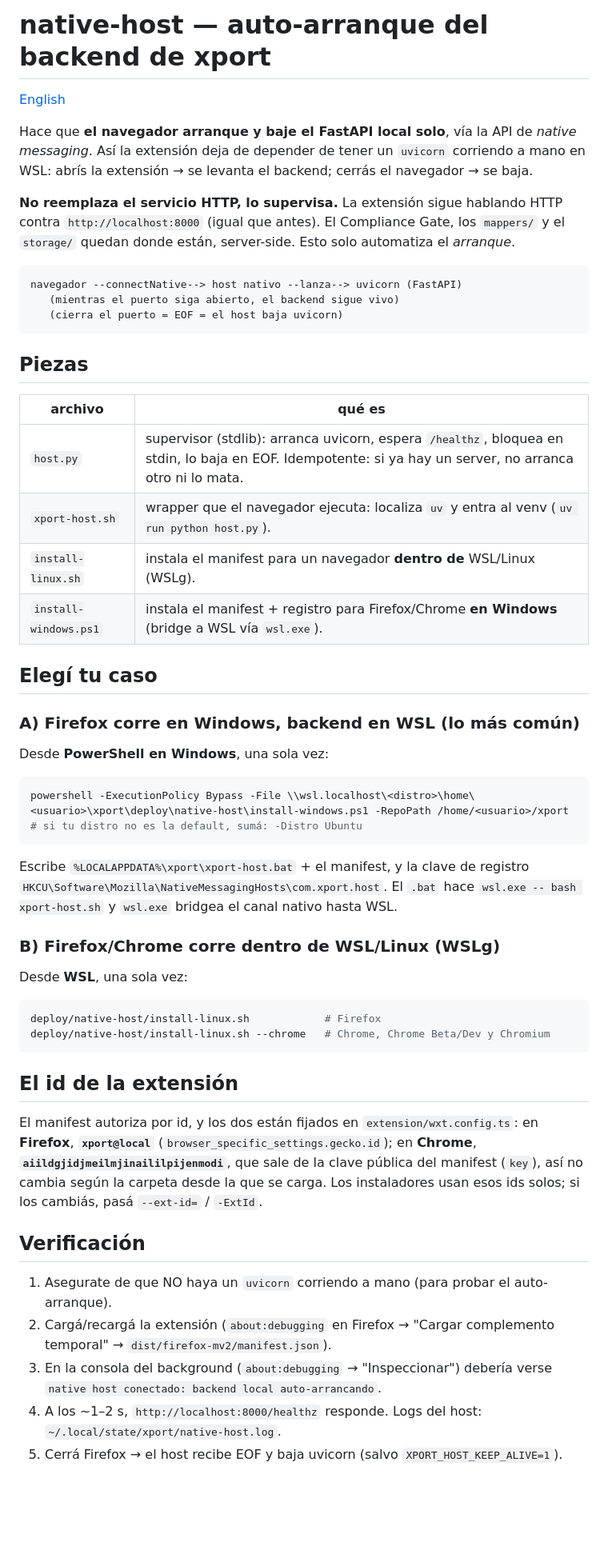
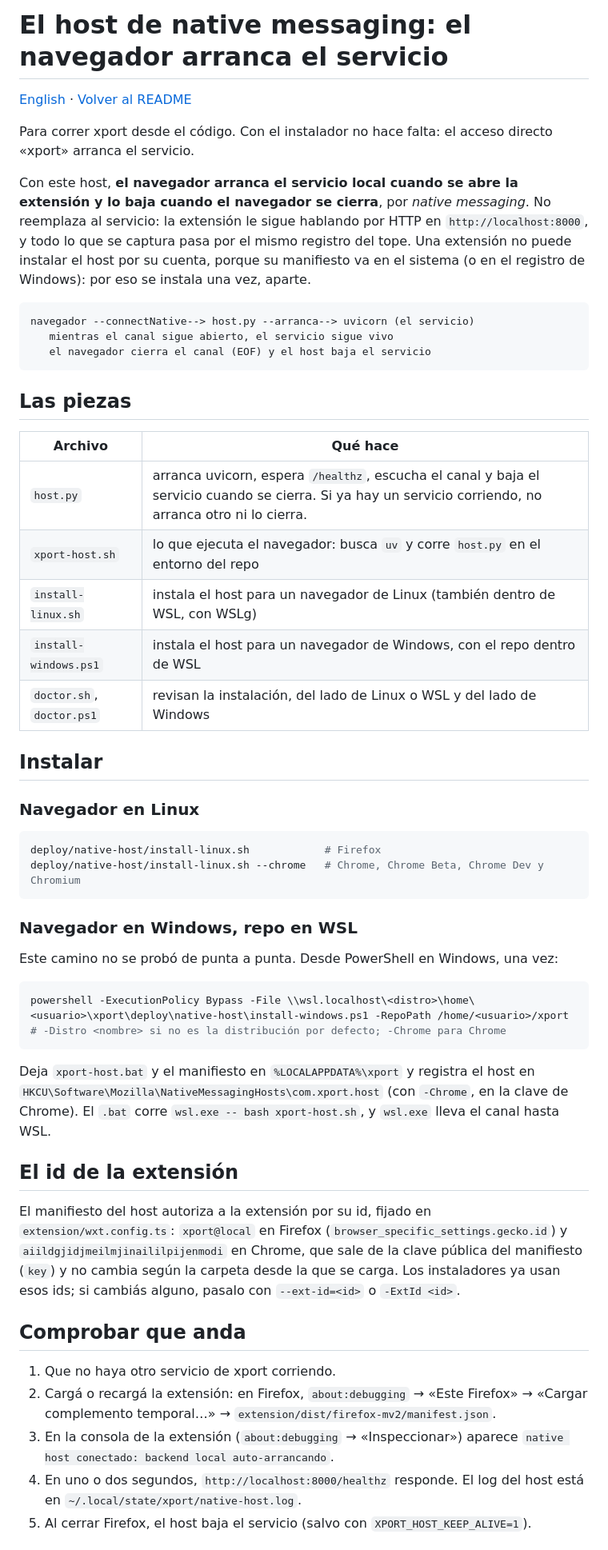
Before and after one commit to bafif/xport, a Markdown page: deploy/native-host/README.md, the part around one of its changes. Shown at 80% size. Rendered like a GitHub page; blank space fills up the shorter version.

````diff
--- a/deploy/native-host/README.md
+++ b/deploy/native-host/README.md
@@ -1,68 +1,68 @@
-# native-host — auto-arranque del backend de xport
+# El host de native messaging: el navegador arranca el servicio
 
-[English](README.en.md)
+[English](README.en.md) · [Volver al README](../../README.md)
 
-Hace que **el navegador arranque y baje el FastAPI local solo**, vía la API de
-*native messaging*. Así la extensión deja de depender de tener un `uvicorn` corriendo
-a mano en WSL: abrís la extensión → se levanta el backend; cerrás el navegador → se baja.
+Para correr xport desde el código. Con el instalador no hace falta: el acceso directo «xport» arranca el servicio.
 
-**No reemplaza el servicio HTTP, lo supervisa.** La extensión sigue hablando HTTP
-contra `http://localhost:8000` (igual que antes). El Compliance Gate, los `mappers/` y
-el `storage/` quedan donde están, server-side. Esto solo automatiza el *arranque*.
+Con este host, **el navegador arranca el servicio local cuando se abre la extensión y lo baja cuando el navegador se
+cierra**, por *native messaging*. No reemplaza al servicio: la extensión le sigue hablando por HTTP en
+`http://localhost:8000`, y todo lo que se captura pasa por el mismo registro del tope. Una extensión no puede instalar
+el host por su cuenta, porque su manifiesto va en el sistema (o en el registro de Windows): por eso se instala una vez,
+aparte.
 
 ```
-navegador --connectNative--> host nativo --lanza--> uvicorn (FastAPI)
-   (mientras el puerto siga abierto, el backend sigue vivo)
-   (cierra el puerto = EOF = el host baja uvicorn)
+navegador --connectNative--> host.py --arranca--> uvicorn (el servicio)
+   mientras el canal sigue abierto, el servicio sigue vivo
+   el navegador cierra el canal (EOF) y el host baja el servicio
 ```
 
-## Piezas
+## Las piezas
 
-| archivo | qué es |
+| Archivo | Qué hace |
 |---|---|
-| `host.py` | supervisor (stdlib): arranca uvicorn, espera `/healthz`, bloquea en stdin, lo baja en EOF. Idempotente: si ya hay un server, no arranca otro ni lo mata. |
-| `xport-host.sh` | wrapper que el navegador ejecuta: localiza `uv` y entra al venv (`uv run python host.py`). |
-| `install-linux.sh` | instala el manifest para un navegador **dentro de** WSL/Linux (WSLg). |
-| `install-windows.ps1` | instala el manifest + registro para Firefox/Chrome **en Windows** (bridge a WSL vía `wsl.exe`). |
+| `host.py` | arranca uvicorn, espera `/healthz`, escucha el canal y baja el servicio cuando se cierra. Si ya hay un servicio corriendo, no arranca otro ni lo cierra. |
+| `xport-host.sh` | lo que ejecuta el navegador: busca `uv` y corre `host.py` en el entorno del repo |
+| `install-linux.sh` | instala el host para un navegador de Linux (también dentro de WSL, con WSLg) |
+| `install-windows.ps1` | instala el host para un navegador de Windows, con el repo dentro de WSL |
+| `doctor.sh`, `doctor.ps1` | revisan la instalación, del lado de Linux o WSL y del lado de Windows |
 
-## Elegí tu caso
+## Instalar
 
-### A) Firefox corre en Windows, backend en WSL (lo más común)
+### Navegador en Linux
 
-Desde **PowerShell en Windows**, una sola vez:
+```bash
+deploy/native-host/install-linux.sh            # Firefox
+deploy/native-host/install-linux.sh --chrome   # Chrome, Chrome Beta, Chrome Dev y Chromium
+```
+
+### Navegador en Windows, repo en WSL
+
+Este camino no se probó de punta a punta. Desde PowerShell en Windows, una vez:
 
 ```powershell
 powershell -ExecutionPolicy Bypass -File \\wsl.localhost\<distro>\home\<usuario>\xport\deploy\native-host\install-windows.ps1 -RepoPath /home/<usuario>/xport
-# si tu distro no es la default, sumá: -Distro Ubuntu
+# -Distro <nombre> si no es la distribución por defecto; -Chrome para Chrome
 ```
 
-Escribe `%LOCALAPPDATA%\xport\xport-host.bat` + el manifest, y la clave de registro
-`HKCU\Software\Mozilla\NativeMessagingHosts\com.xport.host`. El `.bat` hace
-`wsl.exe -- bash xport-host.sh` y `wsl.exe` bridgea el canal nativo hasta WSL.
-
-### B) Firefox/Chrome corre dentro de WSL/Linux (WSLg)
-
-Desde **WSL**, una sola vez:
-
-```bash
-deploy/native-host/install-linux.sh            # Firefox
-deploy/native-host/install-linux.sh --chrome   # Chrome, Chrome Beta/Dev y Chromium
-```
+Deja `xport-host.bat` y el manifiesto en `%LOCALAPPDATA%\xport` y registra el host en
+`HKCU\Software\Mozilla\NativeMessagingHosts\com.xport.host` (con `-Chrome`, en la clave de Chrome). El `.bat` corre
+`wsl.exe -- bash xport-host.sh`, y `wsl.exe` lleva el canal hasta WSL.
 
 ## El id de la extensión
 
-El manifest autoriza por id, y los dos están fijados en `extension/wxt.config.ts`: en
-**Firefox**, **`xport@local`** (`browser_specific_settings.gecko.id`); en **Chrome**,
-**`aiildgjidjmeilmjinaililpijenmodi`**, que sale de la clave pública del manifest (`key`), así no cambia
-según la carpeta desde la que se carga. Los instaladores usan esos ids solos; si los cambiás,
-pasá `--ext-id=` / `-ExtId`.
+El manifiesto del host autoriza a la extensión por su id, fijado en `extension/wxt.config.ts`: `xport@local` en Firefox
+(`browser_specific_settings.gecko.id`) y `aiildgjidjmeilmjinaililpijenmodi` en Chrome, que sale de la clave pública del
+manifiesto (`key`) y no cambia según la carpeta desde la que se carga. Los instaladores ya usan esos ids; si cambiás
+alguno, pasalo con `--ext-id=<id>` o `-ExtId <id>`.
 
-## Verificación
+## Comprobar que anda
 
-1. Asegurate de que NO haya un `uvicorn` corriendo a mano (para probar el auto-arranque).
-2. Cargá/recargá la extensión (`about:debugging` en Firefox → "Cargar complemento temporal" → `dist/firefox-mv2/manifest.json`).
-3. En la consola del background (`about:debugging` → "Inspeccionar") debería verse
+1. Que no haya otro servicio de xport corriendo.
+2. Cargá o recargá la extensión: en Firefox, `about:debugging` → «Este Firefox» → «Cargar complemento temporal…» →
+   `extension/dist/firefox-mv2/manifest.json`.
+3. En la consola de la extensión (`about:debugging` → «Inspeccionar») aparece
    `native host conectado: backend local auto-arrancando`.
-4. A los ~1–2 s, `http://localhost:8000/healthz` responde. Logs del host: `~/.local/state/xport/native-host.log`.
-5. Cerrá Firefox → el host recibe EOF y baja uvicorn (salvo `XPORT_HOST_KEEP_ALIVE=1`).
+4. En uno o dos segundos, `http://localhost:8000/healthz` responde. El log del host está en
+   `~/.local/state/xport/native-host.log`.
+5. Al cerrar Firefox, el host baja el servicio (salvo con `XPORT_HOST_KEEP_ALIVE=1`).
 
````
Also changed, not shown: other parts of deploy/native-host/README.md (+25 -35 lines), deploy/native-host/README.en.md (+76 -84 lines).
